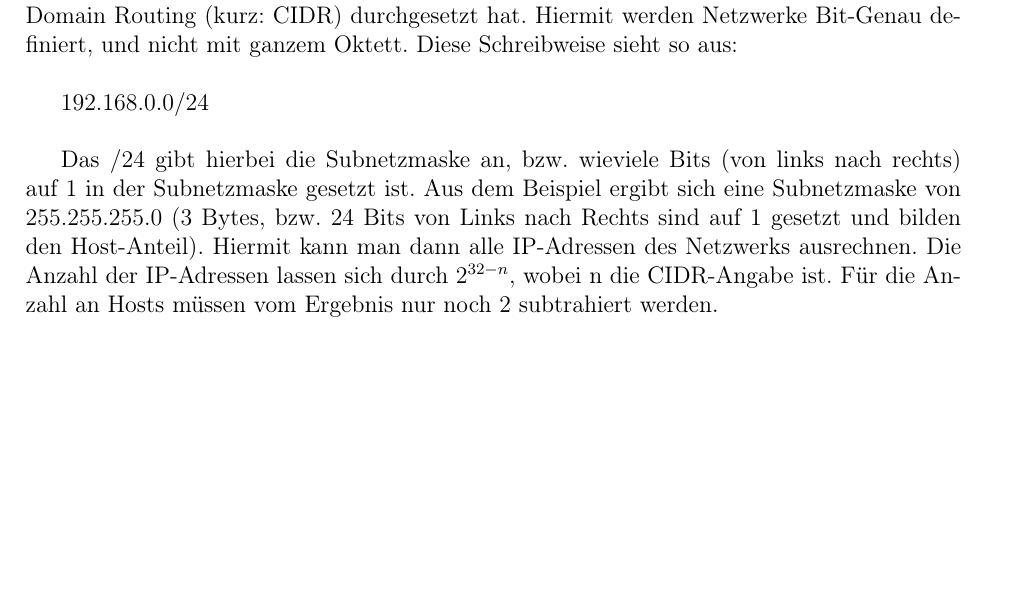
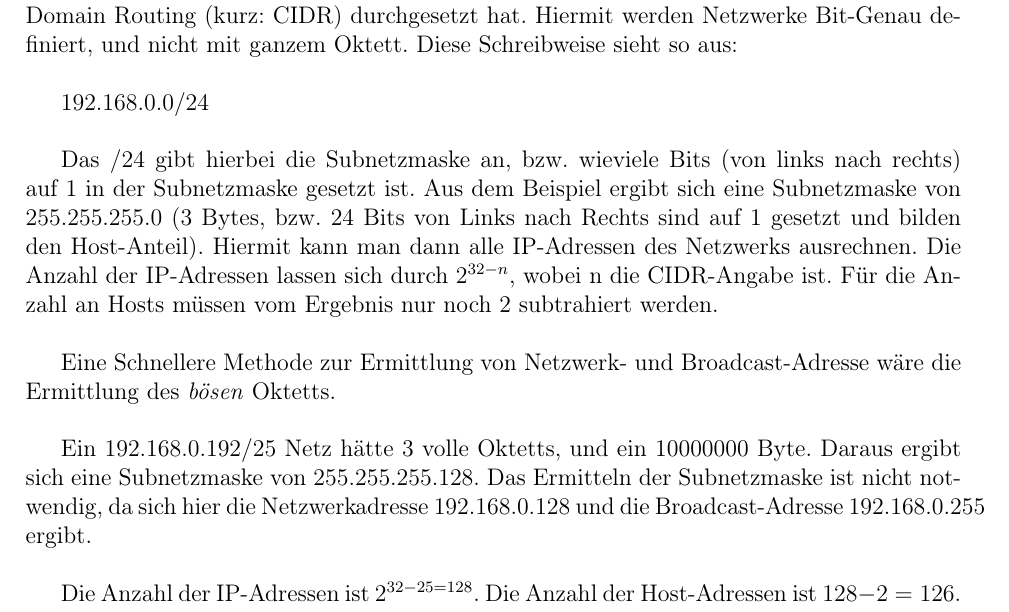
Before and after one commit to el-puerro/examprep-ihk-01, a LaTeX document (docs/preparation.tex): part of page 20 of 62, cut so that both start at the same text, the shorter picture padded with empty space. Compiled offline with pdfLaTeX.

```diff
--- a/docs/preparation.tex
+++ b/docs/preparation.tex
@@ -939,7 +939,16 @@
 durch $2^{32 - n}$, wobei n die CIDR-Angabe ist. Für die Anzahl an Hosts müssen
 vom Ergebnis nur noch 2 subtrahiert werden. \\
 
-
+Eine Schnellere Methode zur Ermittlung von Netzwerk- und Broadcast-Adresse wäre
+die Ermittlung des \emph{bösen} Oktetts. \\
+
+Ein $192.168.0.192/25$ Netz hätte 3 volle Oktetts, und ein 10000000 Byte. Daraus
+ergibt sich eine Subnetzmaske von $255.255.255.128$. Das Ermitteln der
+Subnetzmaske ist nicht notwendig, da sich hier die Netzwerkadresse
+$192.168.0.128$ und die Broadcast-Adresse $192.168.0.255$ ergibt. \\
+
+Die Anzahl der IP-Adressen ist $2^{32-25 = 128}$. Die Anzahl der Host-Adressen
+ist $128 - 2 = 126$.
 
 
 
```
